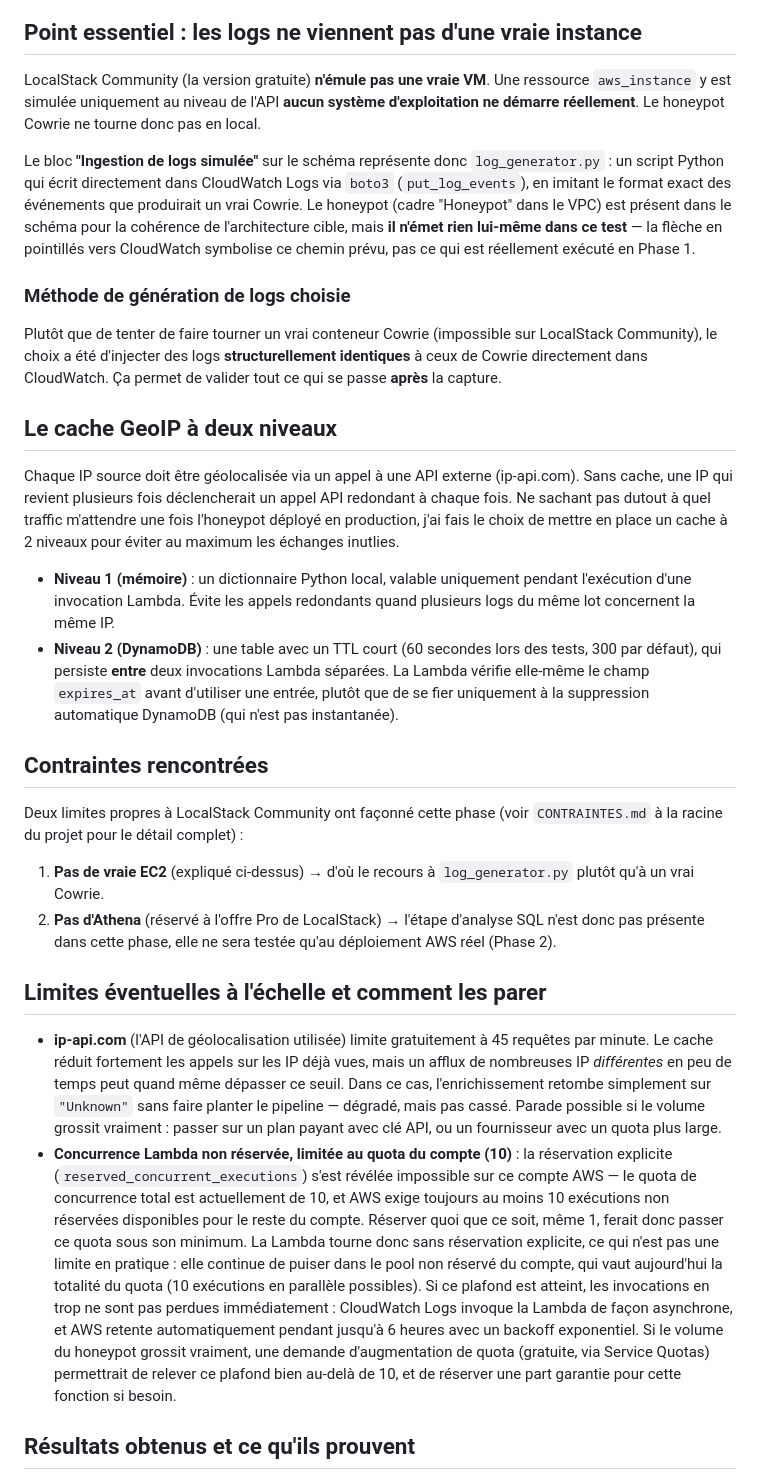
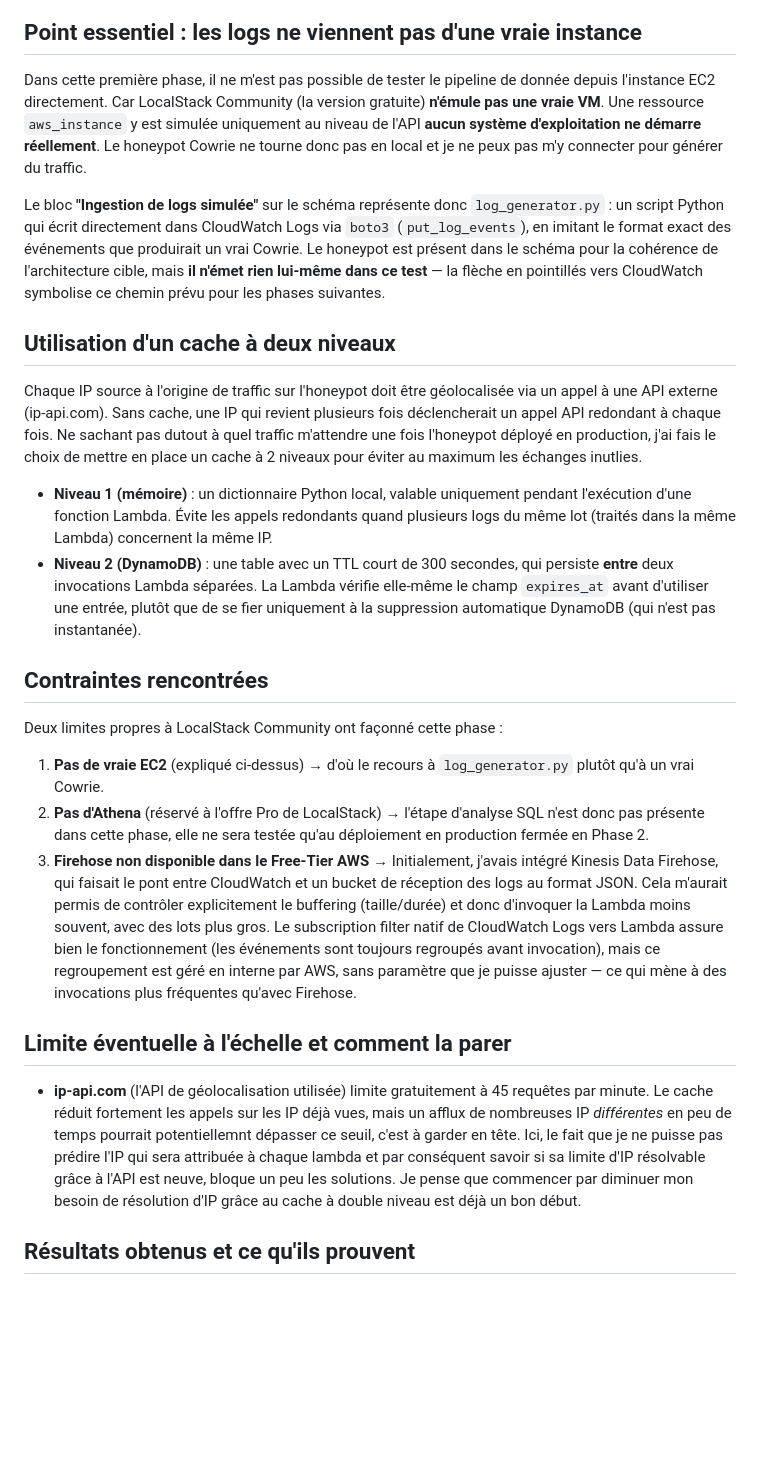
Before and after one commit to Nicolas-cst/AWS-Honeypot, a Markdown page: Phase 1 - Déploiement LocalStack/README.md, the part around the change. Rendered like a GitHub page; blank space fills up the shorter version.

Commit message:
Modification du ReadMe de la Phase 1

```diff
--- a/Phase 1 - Déploiement LocalStack/README.md
+++ b/Phase 1 - Déploiement LocalStack/README.md
@@ -13,82 +13,52 @@ réseau/IAM en conditions réelles.
 
 ##  Point essentiel : les logs ne viennent pas d'une vraie instance
 
-LocalStack Community (la version gratuite) **n'émule pas une vraie VM**.
+Dans cette première phase, il ne m'est pas possible de tester le pipeline de donnée depuis l'instance EC2 directement. Car LocalStack Community (la version gratuite) **n'émule pas une vraie VM**.
 Une ressource `aws_instance` y est simulée uniquement au niveau de l'API
 **aucun système
 d'exploitation ne démarre réellement**. Le honeypot Cowrie ne tourne donc
-pas en local.
+pas en local et je ne peux pas m'y connecter pour générer du traffic.
 
 Le bloc **"Ingestion de logs simulée"** sur le schéma représente donc
 `log_generator.py` : un script Python qui écrit directement dans
 CloudWatch Logs via `boto3` (`put_log_events`), en imitant le format
-exact des événements que produirait un vrai Cowrie. Le honeypot
-(cadre "Honeypot" dans le VPC) est présent dans le schéma pour la
+exact des événements que produirait un vrai Cowrie. Le honeypot est présent dans le schéma pour la
 cohérence de l'architecture cible, mais **il n'émet rien lui-même dans ce
 test** — la flèche en pointillés vers CloudWatch symbolise ce chemin
-prévu, pas ce qui est réellement exécuté en Phase 1.
+prévu pour les phases suivantes.
 
-### Méthode de génération de logs choisie
+## Utilisation d'un cache à deux niveaux
 
-Plutôt que de tenter de faire tourner un vrai conteneur Cowrie (impossible
-sur LocalStack Community), le choix a été d'injecter des logs
-**structurellement identiques** à ceux de Cowrie directement dans
-CloudWatch. Ça permet de valider tout ce qui se passe **après** la
-capture.
-
-## Le cache GeoIP à deux niveaux
-
-Chaque IP source doit être géolocalisée via un appel à une API externe
+Chaque IP source à l'origine de traffic sur l'honeypot doit être géolocalisée via un appel à une API externe
 (ip-api.com). Sans cache, une IP qui revient plusieurs fois déclencherait
 un appel API redondant à chaque fois. Ne sachant pas dutout à quel traffic m'attendre une fois l'honeypot déployé en production, j'ai fais le choix de mettre en place un cache à 2 niveaux pour éviter au maximum les échanges inutlies.
 
 - **Niveau 1 (mémoire)** : un dictionnaire Python local, valable
-  uniquement pendant l'exécution d'une invocation Lambda. Évite les
-  appels redondants quand plusieurs logs du même lot concernent la même
-  IP.
-- **Niveau 2 (DynamoDB)** : une table avec un TTL court (60 secondes lors
-  des tests, 300 par défaut), qui persiste **entre** deux invocations
+  uniquement pendant l'exécution d'une fonction Lambda. Évite les
+  appels redondants quand plusieurs logs du même lot (traités dans la même Lambda) concernent la même IP.
+- **Niveau 2 (DynamoDB)** : une table avec un TTL court de 300 secondes, qui persiste **entre** deux invocations
   Lambda séparées. La Lambda vérifie elle-même le champ `expires_at`
   avant d'utiliser une entrée, plutôt que de se fier uniquement à la
   suppression automatique DynamoDB (qui n'est pas instantanée).
 
 ## Contraintes rencontrées
 
-Deux limites propres à LocalStack Community ont façonné cette phase (voir
-`CONTRAINTES.md` à la racine du projet pour le détail complet) :
+Deux limites propres à LocalStack Community ont façonné cette phase :
 
 1. **Pas de vraie EC2** (expliqué ci-dessus) → d'où le recours à
    `log_generator.py` plutôt qu'à un vrai Cowrie.
 2. **Pas d'Athena** (réservé à l'offre Pro de
    LocalStack) → l'étape d'analyse SQL n'est donc pas présente dans cette
-   phase, elle ne sera testée qu'au déploiement AWS réel (Phase 2).
+   phase, elle ne sera testée qu'au déploiement en production fermée en Phase 2.
+3. **Firehose non disponible dans le Free-Tier AWS** → Initialement, j'avais intégré Kinesis Data Firehose, qui faisait le pont entre CloudWatch et un bucket de réception des logs au format JSON. Cela m'aurait permis de contrôler explicitement le buffering (taille/durée) et donc d'invoquer la Lambda moins souvent, avec des lots plus gros. Le subscription filter natif de CloudWatch Logs vers Lambda assure bien le fonctionnement (les événements sont toujours regroupés avant invocation), mais ce regroupement est géré en interne par AWS, sans paramètre que je puisse ajuster — ce qui mène à des invocations plus fréquentes qu'avec Firehose.
 
-## Limites éventuelles à l'échelle et comment les parer
+## Limite éventuelle à l'échelle et comment la parer
 
 - **ip-api.com** (l'API de géolocalisation utilisée) limite gratuitement
   à 45 requêtes par minute. Le cache réduit fortement les appels sur les
   IP déjà vues, mais un afflux de nombreuses IP *différentes* en peu de
-  temps peut quand même dépasser ce seuil. Dans ce cas, l'enrichissement
-  retombe simplement sur `"Unknown"` sans faire planter le pipeline —
-  dégradé, mais pas cassé. Parade possible si le volume grossit vraiment :
-  passer sur un plan payant avec clé API, ou un fournisseur avec un quota
-  plus large.
-- **Concurrence Lambda non réservée, limitée au quota du compte (10)** :
-  la réservation explicite (`reserved_concurrent_executions`) s'est
-  révélée impossible sur ce compte AWS — le quota de concurrence total
-  est actuellement de 10, et AWS exige toujours au moins 10 exécutions
-  non réservées disponibles pour le reste du compte. Réserver quoi que
-  ce soit, même 1, ferait donc passer ce quota sous son minimum. La
-  Lambda tourne donc sans réservation explicite, ce qui n'est pas une
-  limite en pratique : elle continue de puiser dans le pool non réservé
-  du compte, qui vaut aujourd'hui la totalité du quota (10 exécutions en
-  parallèle possibles). Si ce plafond est atteint, les invocations en
-  trop ne sont pas perdues immédiatement : CloudWatch Logs invoque la
-  Lambda de façon asynchrone, et AWS retente automatiquement pendant
-  jusqu'à 6 heures avec un backoff exponentiel. Si le volume du honeypot
-  grossit vraiment, une demande d'augmentation de quota (gratuite, via
-  Service Quotas) permettrait de relever ce plafond bien au-delà de 10,
-  et de réserver une part garantie pour cette fonction si besoin.
+  temps pourrait potentiellemnt dépasser ce seuil, c'est à garder en tête. Ici, le fait que je ne puisse pas prédire l'IP qui sera attribuée à chaque lambda et par conséquent savoir si sa limite d'IP résolvable grâce à l'API est neuve, bloque un peu les solutions.
+  Je pense que commencer par diminuer mon besoin de résolution d'IP grâce au cache à double niveau est déjà un bon début.
 
 ## Résultats obtenus et ce qu'ils prouvent
 
```
